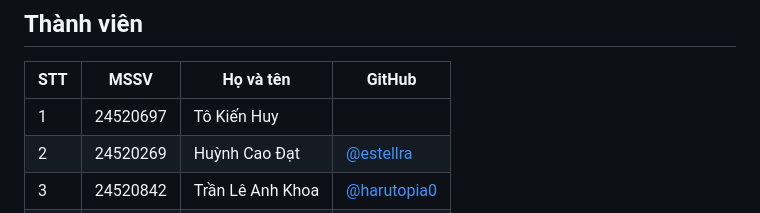
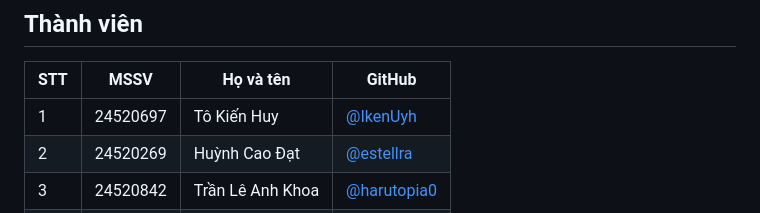
Before and after one commit to IkenUyh/M0-, a Markdown page: README.md, the part around one of its changes. Drawn GitHub-style.

```diff
--- a/README.md
+++ b/README.md
@@ -11,7 +11,7 @@ hoặc xe đang ngoài bãi mà quét ra thêm lần nữa.
 
 | STT | MSSV     | Họ và tên          | GitHub                                                  |
 |-----|----------|--------------------|----------------------------------------------------------|
-| 1   | 24520697 | Tô Kiến Huy        |                 |
+| 1   | 24520697 | Tô Kiến Huy        | [@IkenUyh](https://github.com/IkenUyh)                  |
 | 2   | 24520269 | Huỳnh Cao Đạt      | [@estellra](https://github.com/estellra)                 |
 | 3   | 24520842 | Trần Lê Anh Khoa   | [@harutopia0](https://github.com/harutopia0)             |
 | 4   | 24520248 | Trần Thanh Dân |   [@danttse](https://github.com/danttse)                  |
```
Also changed, not shown: other parts of README.md (+1 -1 lines).
